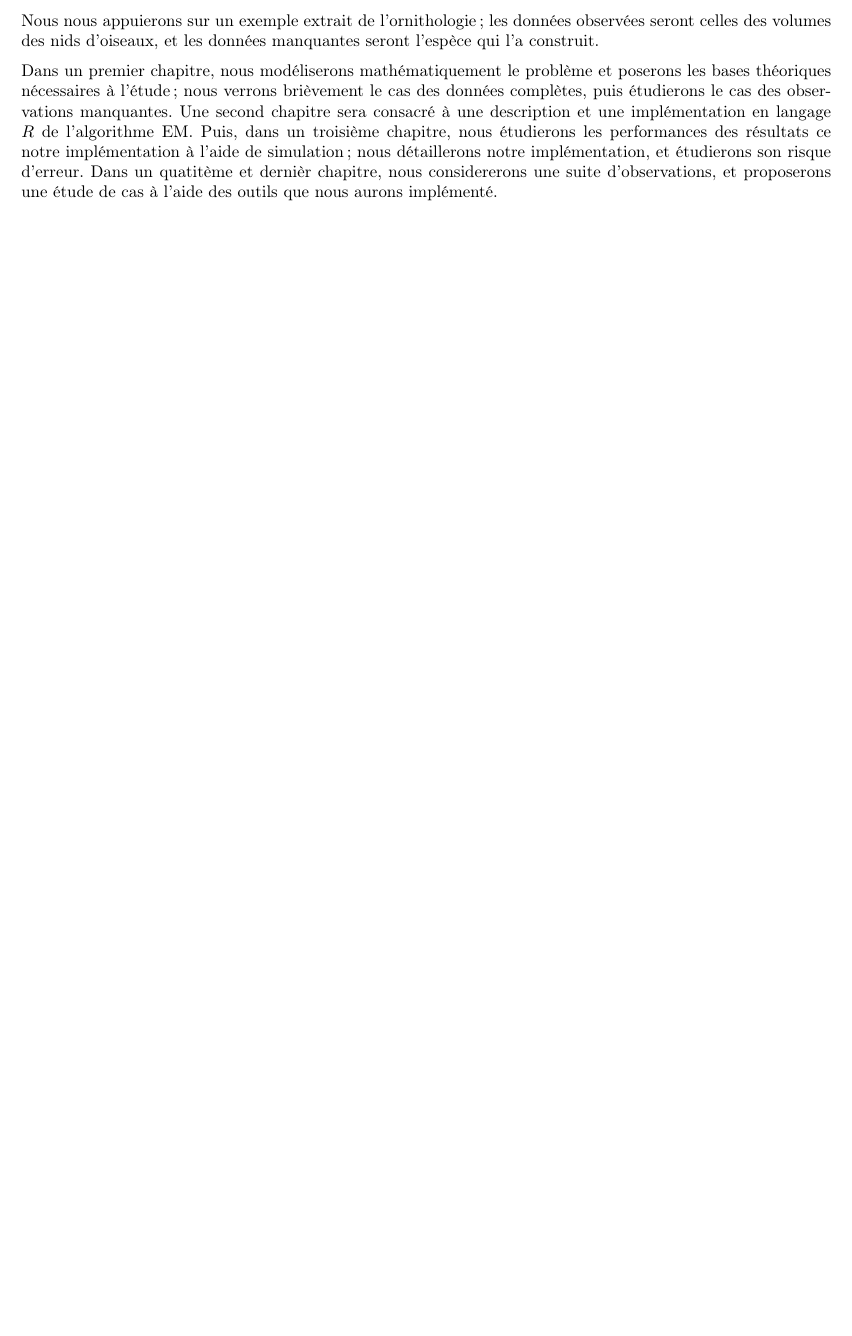
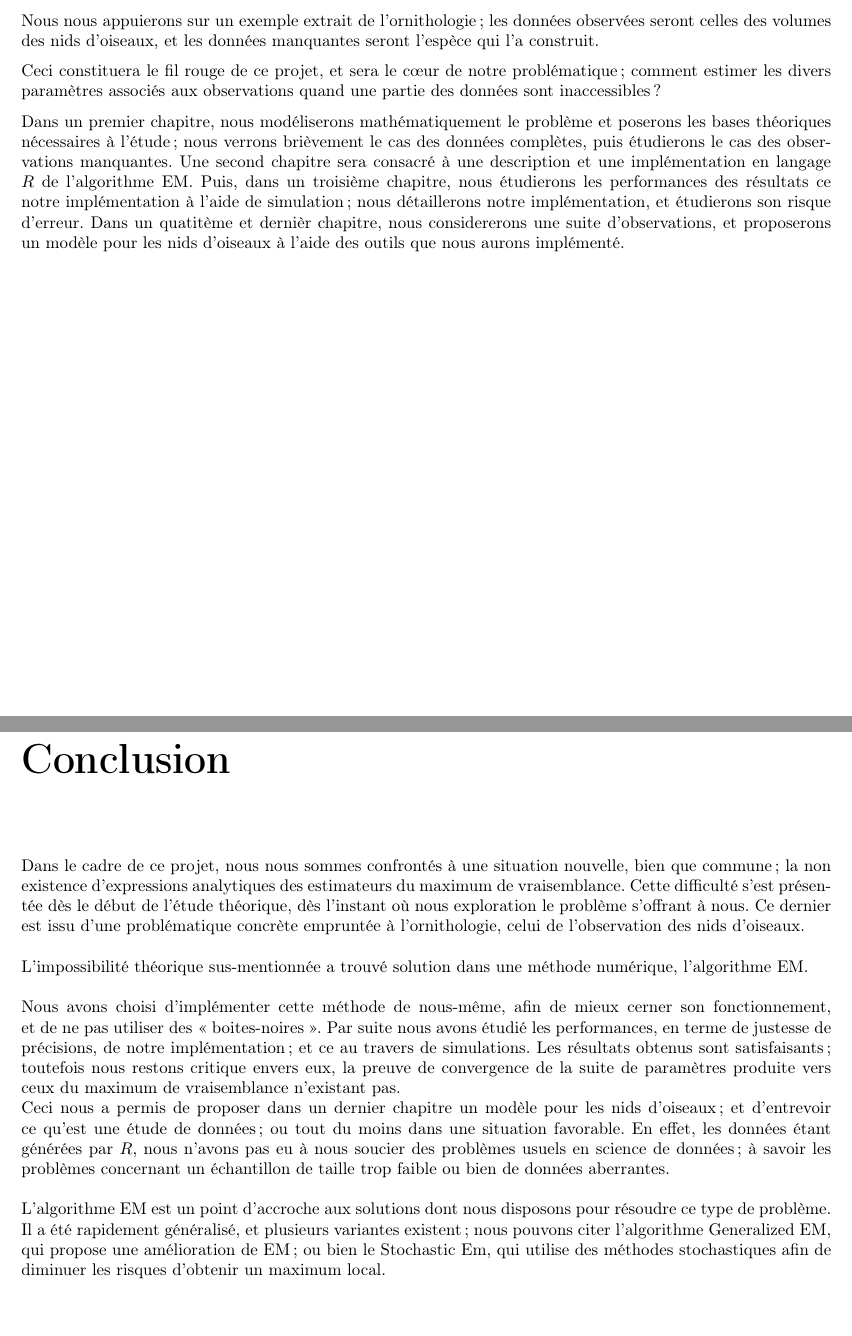
Before and after one commit to ThomasCrvl0/Projet_M1_SSD_mouettes, a LaTeX document (Latex/rapport.tex): part of page 3 of 37 before the commit and two parts of pages 3 and 31 of 38 after it, the two joined at a grey line, cut so that both start at the same text, the shorter picture padded with empty space. Compiled offline with pdfLaTeX.

Commit message:
intro + conclu

```diff
--- a/Latex/rapport.tex
+++ b/Latex/rapport.tex
@@ -222,7 +223,9 @@ Nous étudierons dans le présent projet l’une de ces méthodes, conçue par D
 
 Nous nous appuierons sur un exemple extrait de l’ornithologie ; les données observées seront celles des volumes des nids d’oiseaux, et les données manquantes seront l’espèce qui l’a construit.
 
-Dans un premier chapitre, nous modéliserons mathématiquement le problème et poserons les bases théoriques nécessaires à l’étude; nous verrons brièvement le cas des données complètes, puis étudierons le cas des observations manquantes. Une second chapitre sera consacré à une description et une implémentation en langage $R$ de l’algorithme EM. Puis, dans un troisième chapitre, nous étudierons les performances des résultats ce notre implémentation à l'aide de simulation; nous détaillerons notre implémentation, et étudierons son risque d'erreur. Dans un quatitème et dernièr chapitre, nous considererons une suite d'observations, et proposerons une étude de cas à l'aide des outils que nous aurons implémenté.
+Ceci constituera le fil rouge de ce projet, et sera le cœur de notre problématique; comment estimer les divers paramètres associés aux observations quand une partie des données sont inaccessibles ?
+
+Dans un premier chapitre, nous modéliserons mathématiquement le problème et poserons les bases théoriques nécessaires à l’étude; nous verrons brièvement le cas des données complètes, puis étudierons le cas des observations manquantes. Une second chapitre sera consacré à une description et une implémentation en langage $R$ de l’algorithme EM. Puis, dans un troisième chapitre, nous étudierons les performances des résultats ce notre implémentation à l'aide de simulation; nous détaillerons notre implémentation, et étudierons son risque d'erreur. Dans un quatitème et dernièr chapitre, nous considererons une suite d'observations, et proposerons un modèle pour les nids d'oiseaux à l'aide des outils que nous aurons implémenté.
 
 \pagebreak
 %%%%%%%%%%%%%%%%%%%%%%%%%%%%%%%%%%%%%%%%%%%%%%%%%%%%%%%%%%%%%%%%%%%%%%%%%%%%%%%%%%%%
@@ -1065,11 +1068,20 @@ Les proportions sont toutes deux très bien estimées, les erreurs sont de l'ord
 Les deux méthodes de déterminations des paramètres initiaux nous donnent des résultats très satisfaisant. Le cas étudié est très favorable, le mélange étant, en quelques sortes, à "fortes séparations".
 
 
+%%%%%%%%%%%%%
+%%%%%%%%%%%%%%%%%%%%%%%%%%%%%%%%%%%%%%%%%%%%%%%%%%%%%%%%%%%%%%%%%%%%%%%
 
+\chapter*{Conclusion}
+\addcontentsline{toc}{part}{Conclusion}
 
-
-
-
+Dans le cadre de ce projet, nous nous sommes confrontés à une situation nouvelle, bien que commune ; la non existence d’expressions analytiques des estimateurs du maximum de vraisemblance. Cette difficulté s'est présentée dès le début de l'étude théorique, dès l'instant où nous exploration le problème s'offrant à nous. Ce dernier est issu d'une problématique concrète empruntée à l'ornithologie, celui de l'observation des nids d'oiseaux. \newline
+\break
+L'impossibilité théorique sus-mentionnée a trouvé solution dans une méthode numérique, l’algorithme EM. \newline
+\break
+Nous avons choisi d’implémenter cette méthode de nous-même, afin de mieux cerner son fonctionnement, et de ne pas utiliser des « boites-noires ». Par suite nous avons étudié les performances, en terme de justesse de précisions, de notre implémentation ; et ce au travers de simulations. Les résultats obtenus sont satisfaisants ; toutefois nous restons critique envers eux, la preuve de convergence de la suite de paramètres produite vers ceux du maximum de vraisemblance n’existant pas. \newline
+Ceci nous a permis de proposer dans un dernier chapitre un modèle pour les nids d’oiseaux ; et d’entrevoir ce qu’est une étude de données; ou tout du moins dans une situation favorable. En effet, les données étant générées par $R$, nous n’avons pas eu à nous soucier des problèmes usuels en science de données ; à savoir les problèmes concernant un échantillon de taille trop faible ou bien de données aberrantes.\newline
+\break
+L’algorithme EM est un point d’accroche aux solutions dont nous disposons pour résoudre ce type de problème. Il a été rapidement généralisé, et plusieurs variantes existent ; nous pouvons citer l’algorithme Generalized EM, qui propose une amélioration de EM ; ou bien le Stochastic Em, qui utilise des méthodes stochastiques afin de diminuer les risques d’obtenir un maximum local.
 
 %%%%%%%%%%%%%
 %%%%%%%%%%%%%%%%%%%%%%%%%%%%%%%%%%%%%%%%%%%%%%%%%%%%%%%%%%%%%%%%%%%%%%%
```
Also changed, not shown: Latex/rapport.pdf, Latex/rapport.tex (3 more changed lines).
